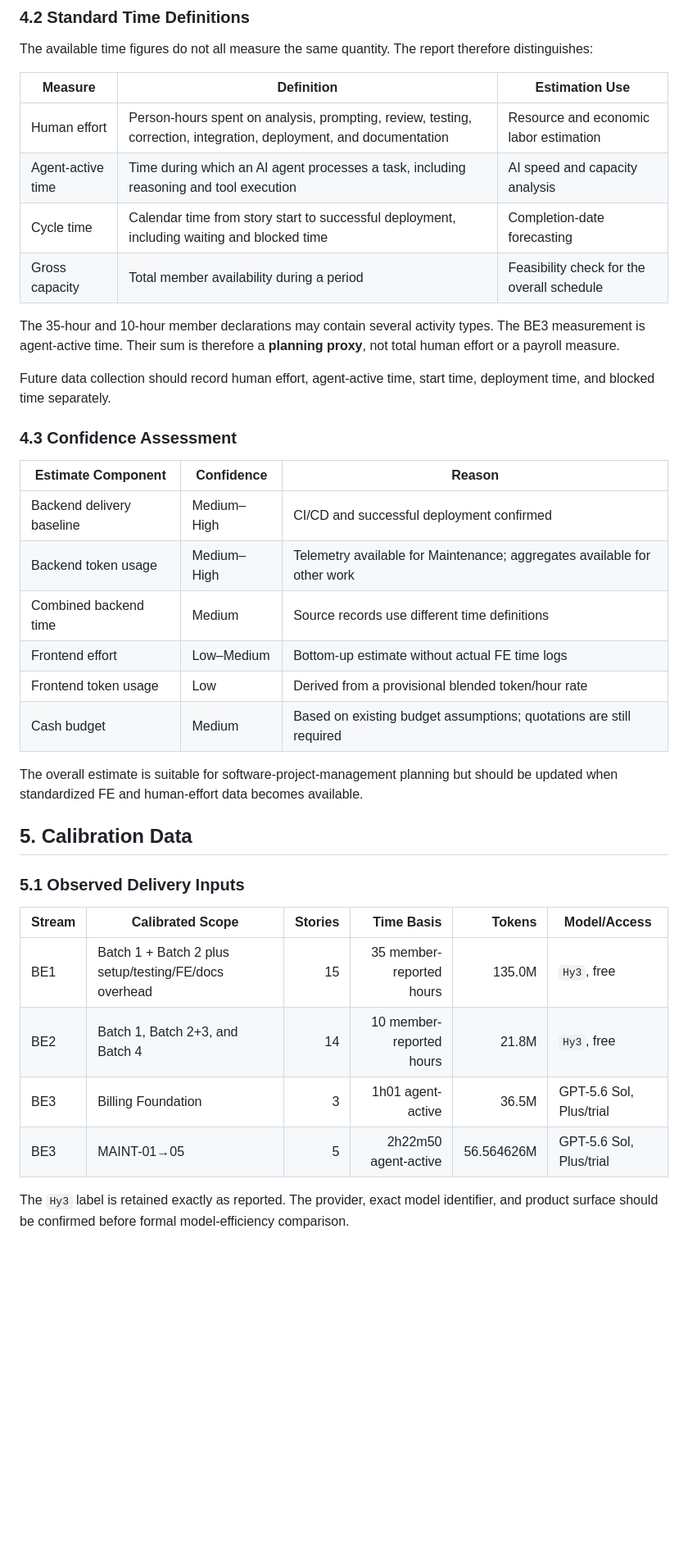
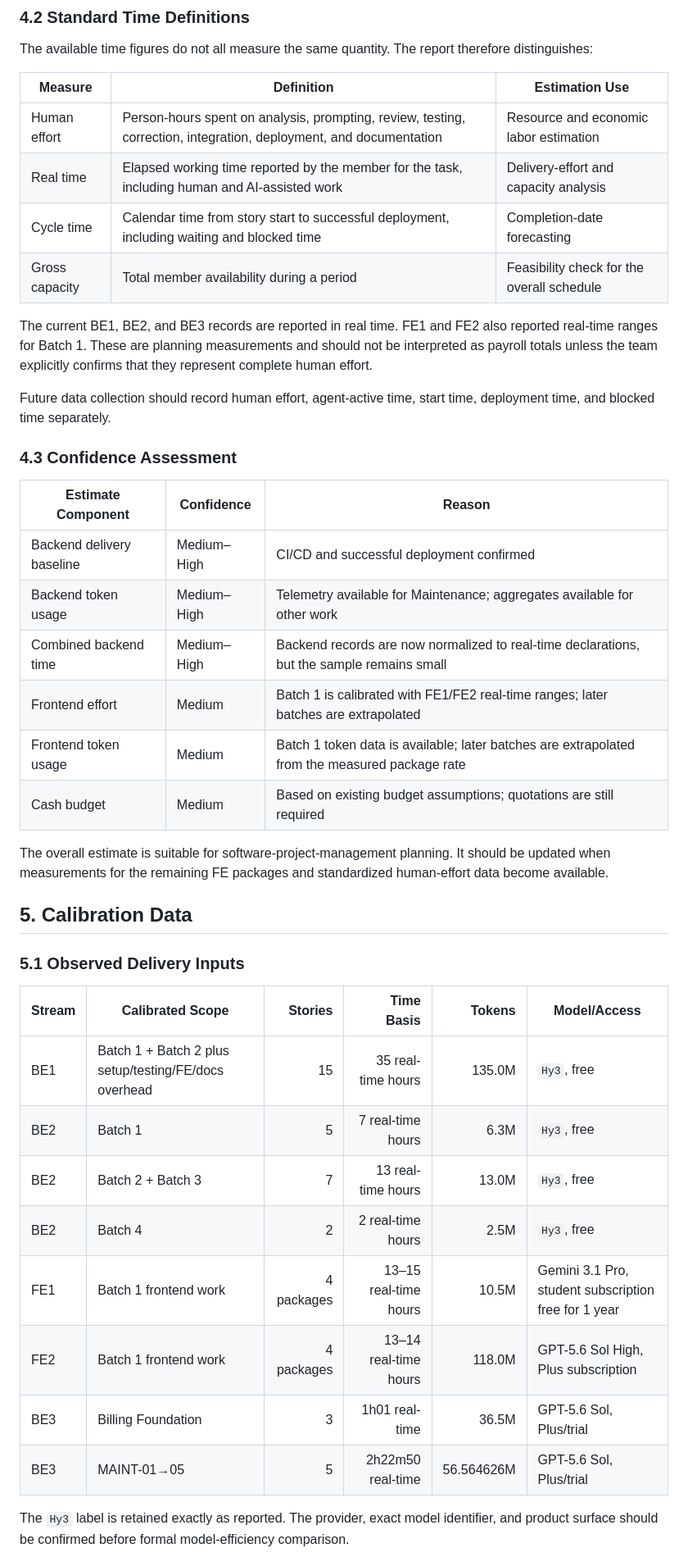
Before and after one commit to thanhdatttt/RoSi-Home, a Markdown page: docs/cost_time_resources/cost_time_resources_estimation_report.md, the part around one of its changes. Shown at 82% size. Drawn GitHub-style; blank space fills up the shorter version.

```diff
--- a/docs/cost_time_resources/cost_time_resources_estimation_report.md
+++ b/docs/cost_time_resources/cost_time_resources_estimation_report.md
@@ -123,11 +123,11 @@ The available time figures do not all measure the same quantity. The report ther
 | Measure | Definition | Estimation Use |
 |---|---|---|
 | Human effort | Person-hours spent on analysis, prompting, review, testing, correction, integration, deployment, and documentation | Resource and economic labor estimation |
-| Agent-active time | Time during which an AI agent processes a task, including reasoning and tool execution | AI speed and capacity analysis |
+| Real time | Elapsed working time reported by the member for the task, including human and AI-assisted work | Delivery-effort and capacity analysis |
 | Cycle time | Calendar time from story start to successful deployment, including waiting and blocked time | Completion-date forecasting |
 | Gross capacity | Total member availability during a period | Feasibility check for the overall schedule |
 
-The 35-hour and 10-hour member declarations may contain several activity types. The BE3 measurement is agent-active time. Their sum is therefore a **planning proxy**, not total human effort or a payroll measure.
+The current BE1, BE2, and BE3 records are reported in real time. FE1 and FE2 also reported real-time ranges for Batch 1. These are planning measurements and should not be interpreted as payroll totals unless the team explicitly confirms that they represent complete human effort.
 
 Future data collection should record human effort, agent-active time, start time, deployment time, and blocked time separately.
 
@@ -137,12 +137,12 @@ Future data collection should record human effort, agent-active time, start time
 |---|---|---|
 | Backend delivery baseline | Medium–High | CI/CD and successful deployment confirmed |
 | Backend token usage | Medium–High | Telemetry available for Maintenance; aggregates available for other work |
-| Combined backend time | Medium | Source records use different time definitions |
-| Frontend effort | Low–Medium | Bottom-up estimate without actual FE time logs |
-| Frontend token usage | Low | Derived from a provisional blended token/hour rate |
+| Combined backend time | Medium–High | Backend records are now normalized to real-time declarations, but the sample remains small |
+| Frontend effort | Medium | Batch 1 is calibrated with FE1/FE2 real-time ranges; later batches are extrapolated |
+| Frontend token usage | Medium | Batch 1 token data is available; later batches are extrapolated from the measured package rate |
 | Cash budget | Medium | Based on existing budget assumptions; quotations are still required |
 
-The overall estimate is suitable for software-project-management planning but should be updated when standardized FE and human-effort data becomes available.
+The overall estimate is suitable for software-project-management planning. It should be updated when measurements for the remaining FE packages and standardized human-effort data become available.
 
 ## 5. Calibration Data
 
@@ -150,10 +150,14 @@ The overall estimate is suitable for software-project-management planning but sh
 
 | Stream | Calibrated Scope | Stories | Time Basis | Tokens | Model/Access |
 |---|---|---:|---:|---:|---|
-| BE1 | Batch 1 + Batch 2 plus setup/testing/FE/docs overhead | 15 | 35 member-reported hours | 135.0M | `Hy3`, free |
-| BE2 | Batch 1, Batch 2+3, and Batch 4 | 14 | 10 member-reported hours | 21.8M | `Hy3`, free |
-| BE3 | Billing Foundation | 3 | 1h01 agent-active | 36.5M | GPT-5.6 Sol, Plus/trial |
-| BE3 | MAINT-01→05 | 5 | 2h22m50 agent-active | 56.564626M | GPT-5.6 Sol, Plus/trial |
+| BE1 | Batch 1 + Batch 2 plus setup/testing/FE/docs overhead | 15 | 35 real-time hours | 135.0M | `Hy3`, free |
+| BE2 | Batch 1 | 5 | 7 real-time hours | 6.3M | `Hy3`, free |
+| BE2 | Batch 2 + Batch 3 | 7 | 13 real-time hours | 13.0M | `Hy3`, free |
+| BE2 | Batch 4 | 2 | 2 real-time hours | 2.5M | `Hy3`, free |
+| FE1 | Batch 1 frontend work | 4 packages | 13–15 real-time hours | 10.5M | Gemini 3.1 Pro, student subscription free for 1 year |
+| FE2 | Batch 1 frontend work | 4 packages | 13–14 real-time hours | 118.0M | GPT-5.6 Sol High, Plus subscription |
+| BE3 | Billing Foundation | 3 | 1h01 real-time | 36.5M | GPT-5.6 Sol, Plus/trial |
+| BE3 | MAINT-01→05 | 5 | 2h22m50 real-time | 56.564626M | GPT-5.6 Sol, Plus/trial |
 
 The `Hy3` label is retained exactly as reported. The provider, exact model identifier, and product surface should be confirmed before formal model-efficiency comparison.
 
```
Also changed, not shown: other parts of docs/cost_time_resources/cost_time_resources_estimation_report.md (+34 -37 lines).
